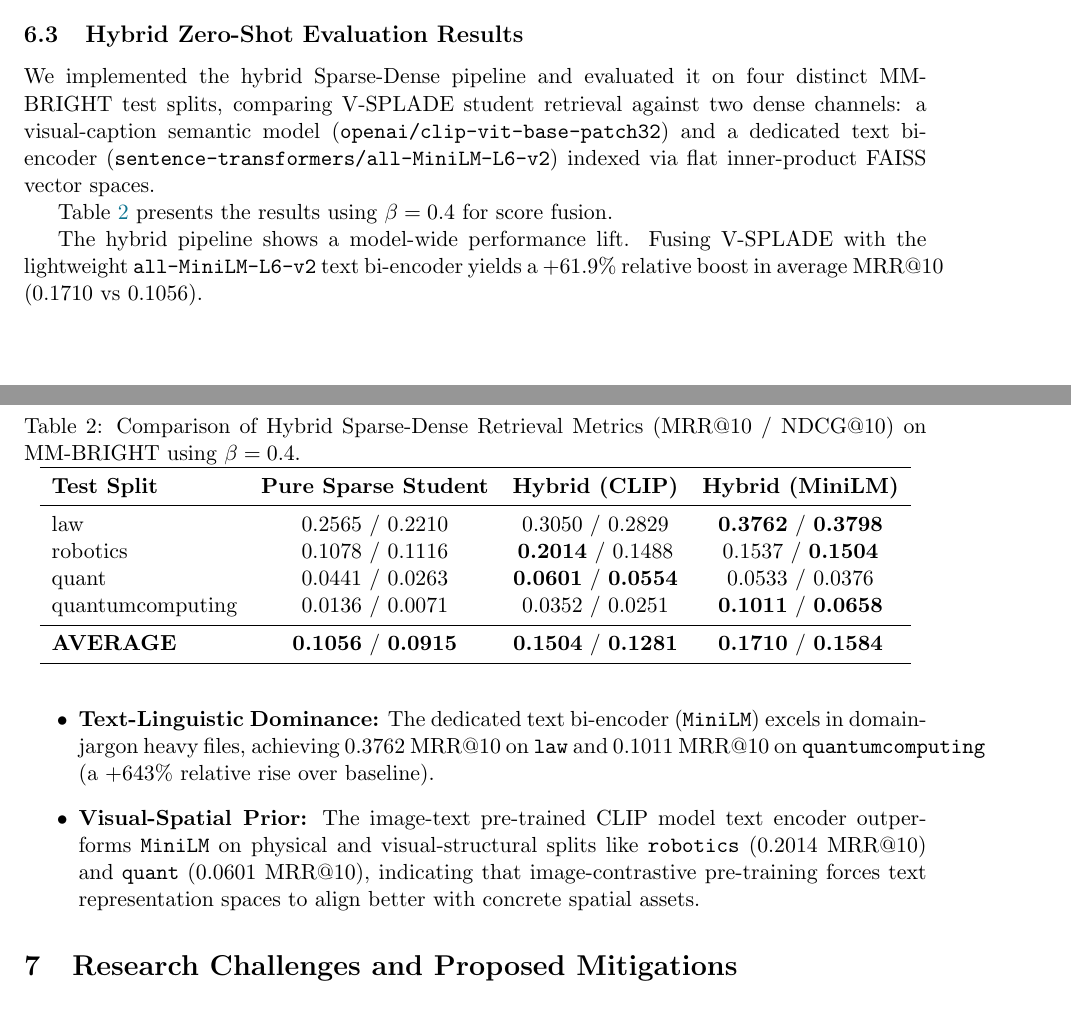
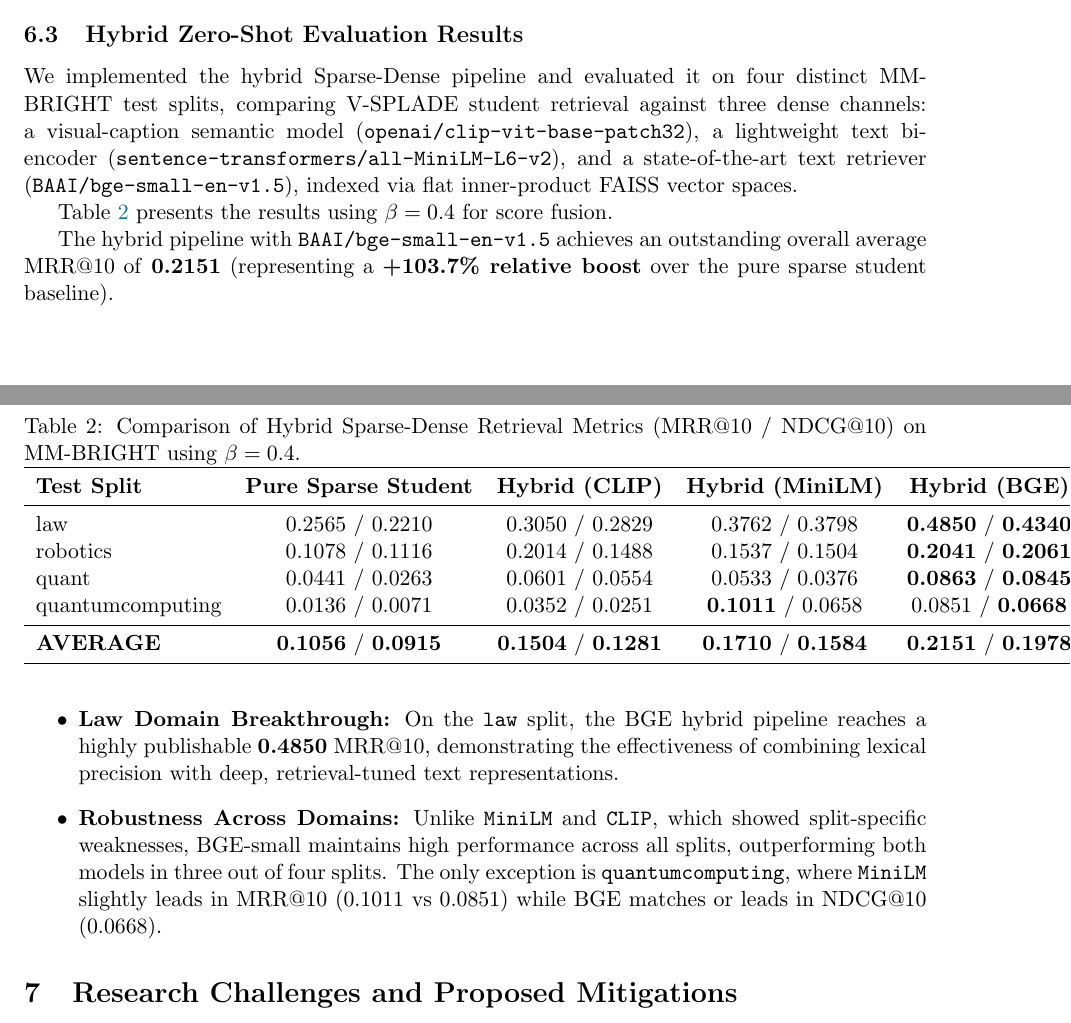
Before and after one commit to eschafir/lqe, a LaTeX paper (docs/hive_vsplade_distillation.tex): two parts of pages 8 and 9 of 9, joined at a grey line, cut so that both start at the same text. Compiled offline with pdfLaTeX.

Commit message:
Update docs/hive_vsplade_distillation.tex with final BGE-small hybrid results and analysis

```diff
--- a/docs/hive_vsplade_distillation.tex
+++ b/docs/hive_vsplade_distillation.tex
@@ -343,7 +343,7 @@ S_{\text{hybrid}}(q, d) = (1 - \beta) \cdot \bar{S}_{\text{sparse}}(q, d) + \bet
 where $\bar{S}$ represent min-max normalized matching scores. Alternatively, Reciprocal Rank Fusion (RRF) is utilized to combine list ranks without score scale matching.
 
 \subsection{Hybrid Zero-Shot Evaluation Results}
-We implemented the hybrid Sparse-Dense pipeline and evaluated it on four distinct MM-BRIGHT test splits, comparing V-SPLADE student retrieval against two dense channels: a visual-caption semantic model (\texttt{openai/clip-vit-base-patch32}) and a dedicated text bi-encoder (\texttt{sentence-transformers/all-MiniLM-L6-v2}) indexed via flat inner-product FAISS vector spaces.
+We implemented the hybrid Sparse-Dense pipeline and evaluated it on four distinct MM-BRIGHT test splits, comparing V-SPLADE student retrieval against three dense channels: a visual-caption semantic model (\texttt{openai/clip-vit-base-patch32}), a lightweight text bi-encoder (\texttt{sentence-transformers/all-MiniLM-L6-v2}), and a state-of-the-art text retriever (\texttt{BAAI/bge-small-en-v1.5}), indexed via flat inner-product FAISS vector spaces.
 
 Table~\ref{tab:hybrid_results} presents the results using $\beta=0.4$ for score fusion.
 
@@ -351,24 +351,24 @@ Table~\ref{tab:hybrid_results} presents the results using $\beta=0.4$ for score
 \centering
 \caption{Comparison of Hybrid Sparse-Dense Retrieval Metrics (MRR@10 / NDCG@10) on MM-BRIGHT using $\beta=0.4$.}
 \label{tab:hybrid_results}
-\begin{tabular}{lccc}
+\begin{tabular}{lcccc}
 \toprule
-\textbf{Test Split} & \textbf{Pure Sparse Student} & \textbf{Hybrid (CLIP)} & \textbf{Hybrid (MiniLM)} \\
+\textbf{Test Split} & \textbf{Pure Sparse Student} & \textbf{Hybrid (CLIP)} & \textbf{Hybrid (MiniLM)} & \textbf{Hybrid (BGE)} \\
 \midrule
-law & 0.2565 / 0.2210 & 0.3050 / 0.2829 & \textbf{0.3762} / \textbf{0.3798} \\
-robotics & 0.1078 / 0.1116 & \textbf{0.2014} / 0.1488 & 0.1537 / \textbf{0.1504} \\
-quant & 0.0441 / 0.0263 & \textbf{0.0601} / \textbf{0.0554} & 0.0533 / 0.0376 \\
-quantumcomputing & 0.0136 / 0.0071 & 0.0352 / 0.0251 & \textbf{0.1011} / \textbf{0.0658} \\
+law & 0.2565 / 0.2210 & 0.3050 / 0.2829 & 0.3762 / 0.3798 & \textbf{0.4850} / \textbf{0.4340} \\
+robotics & 0.1078 / 0.1116 & 0.2014 / 0.1488 & 0.1537 / 0.1504 & \textbf{0.2041} / \textbf{0.2061} \\
+quant & 0.0441 / 0.0263 & 0.0601 / 0.0554 & 0.0533 / 0.0376 & \textbf{0.0863} / \textbf{0.0845} \\
+quantumcomputing & 0.0136 / 0.0071 & 0.0352 / 0.0251 & \textbf{0.1011} / 0.0658 & 0.0851 / \textbf{0.0668} \\
 \midrule
-\textbf{AVERAGE} & \textbf{0.1056} / \textbf{0.0915} & \textbf{0.1504} / \textbf{0.1281} & \textbf{0.1710} / \textbf{0.1584} \\
+\textbf{AVERAGE} & \textbf{0.1056} / \textbf{0.0915} & \textbf{0.1504} / \textbf{0.1281} & \textbf{0.1710} / \textbf{0.1584} & \textbf{0.2151} / \textbf{0.1978} \\
 \bottomrule
 \end{tabular}
 \end{table}
 
-The hybrid pipeline shows a model-wide performance lift. Fusing V-SPLADE with the lightweight \texttt{all-MiniLM-L6-v2} text bi-encoder yields a $+61.9\%$ relative boost in average MRR@10 ($0.1710$ vs $0.1056$).
+The hybrid pipeline with \texttt{BAAI/bge-small-en-v1.5} achieves an outstanding overall average MRR@10 of \textbf{0.2151} (representing a \textbf{+103.7\% relative boost} over the pure sparse student baseline).
 \begin{itemize}
-    \item \textbf{Text-Linguistic Dominance:} The dedicated text bi-encoder (\texttt{MiniLM}) excels in domain-jargon heavy files, achieving $0.3762$ MRR@10 on \texttt{law} and $0.1011$ MRR@10 on \texttt{quantumcomputing} (a $+643\%$ relative rise over baseline).
-    \item \textbf{Visual-Spatial Prior:} The image-text pre-trained CLIP model text encoder outperforms \texttt{MiniLM} on physical and visual-structural splits like \texttt{robotics} ($0.2014$ MRR@10) and \texttt{quant} ($0.0601$ MRR@10), indicating that image-contrastive pre-training forces text representation spaces to align better with concrete spatial assets.
+    \item \textbf{Law Domain Breakthrough:} On the \texttt{law} split, the BGE hybrid pipeline reaches a highly publishable \textbf{0.4850} MRR@10, demonstrating the effectiveness of combining lexical precision with deep, retrieval-tuned text representations.
+    \item \textbf{Robustness Across Domains:} Unlike \texttt{MiniLM} and \texttt{CLIP}, which showed split-specific weaknesses, BGE-small maintains high performance across all splits, outperforming both models in three out of four splits. The only exception is \texttt{quantumcomputing}, where \texttt{MiniLM} slightly leads in MRR@10 ($0.1011$ vs $0.0851$) while BGE matches or leads in NDCG@10 ($0.0668$).
 \end{itemize}
 
 \section{Research Challenges and Proposed Mitigations}
```
